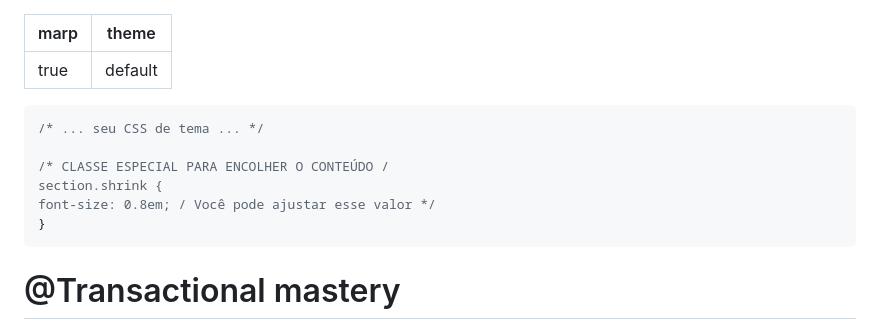
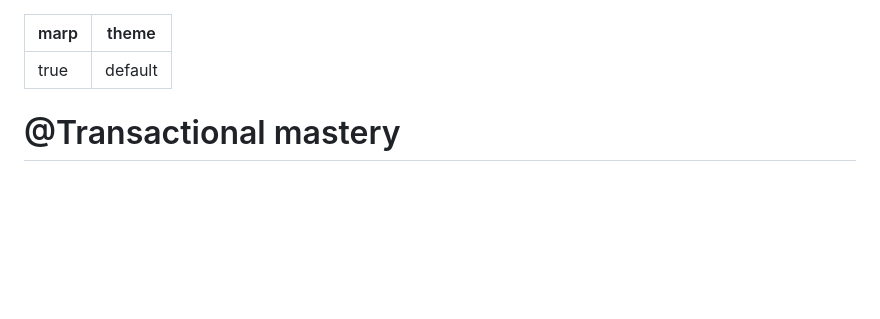
Before and after one commit to bjscatena/transaction-mastery, a Markdown page: apresentacao.md, the part around the change printed below. Drawn GitHub-style; blank space fills up the shorter version.

````diff
--- a/apresentacao.md
+++ b/apresentacao.md
@@ -3,10 +3,7 @@ marp: true
 theme: default
 ---
 
-```css
-/* ... seu CSS de tema ... */
-
-/* CLASSE ESPECIAL PARA ENCOLHER O CONTEÚDO /
+<style>
 section.shrink {
-font-size: 0.8em; / Você pode ajustar esse valor */
+  font-size: 0.75em; /* <<-- AJUSTE ESTE VALOR SE PRECISAR */
 }
````
Also changed, not shown: other parts of apresentacao.md (+4 -2 lines).
